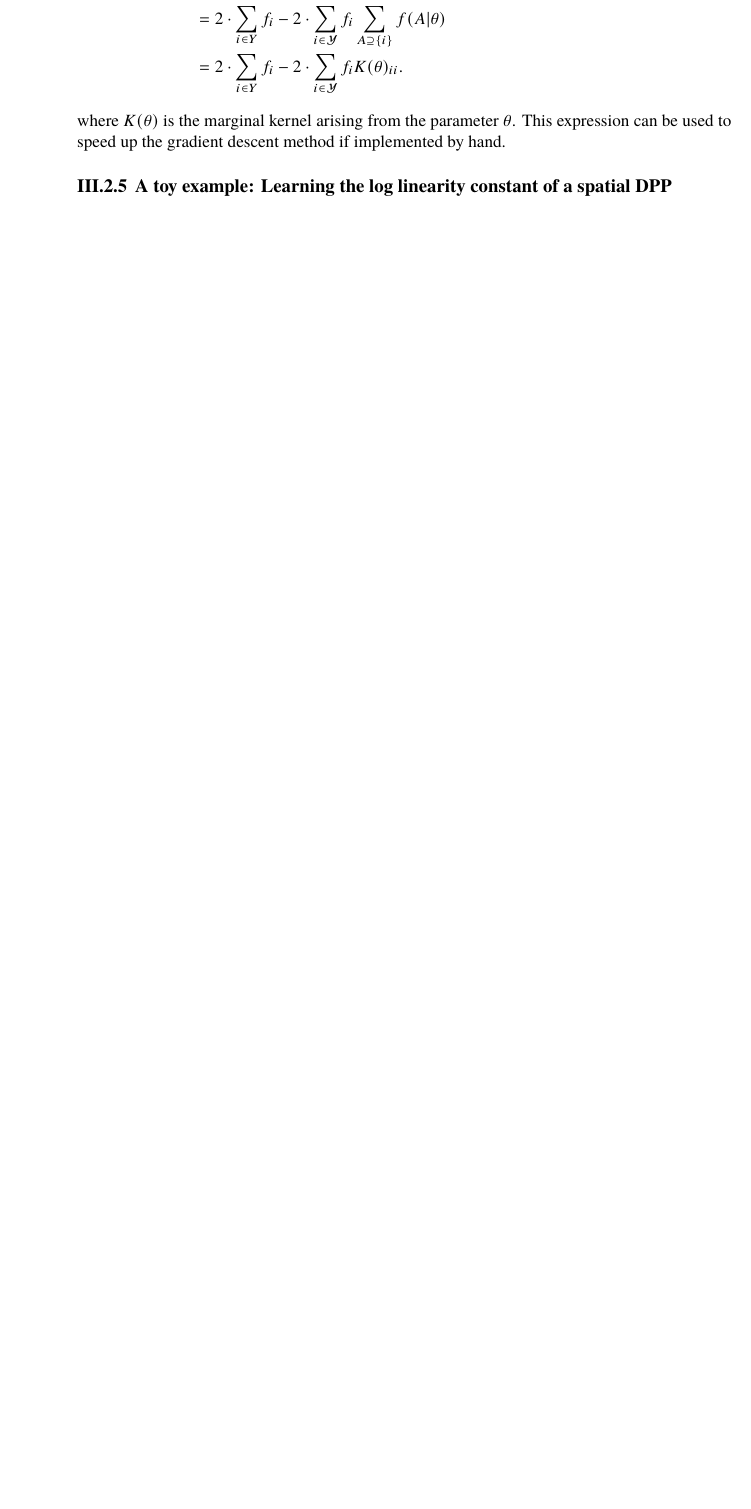
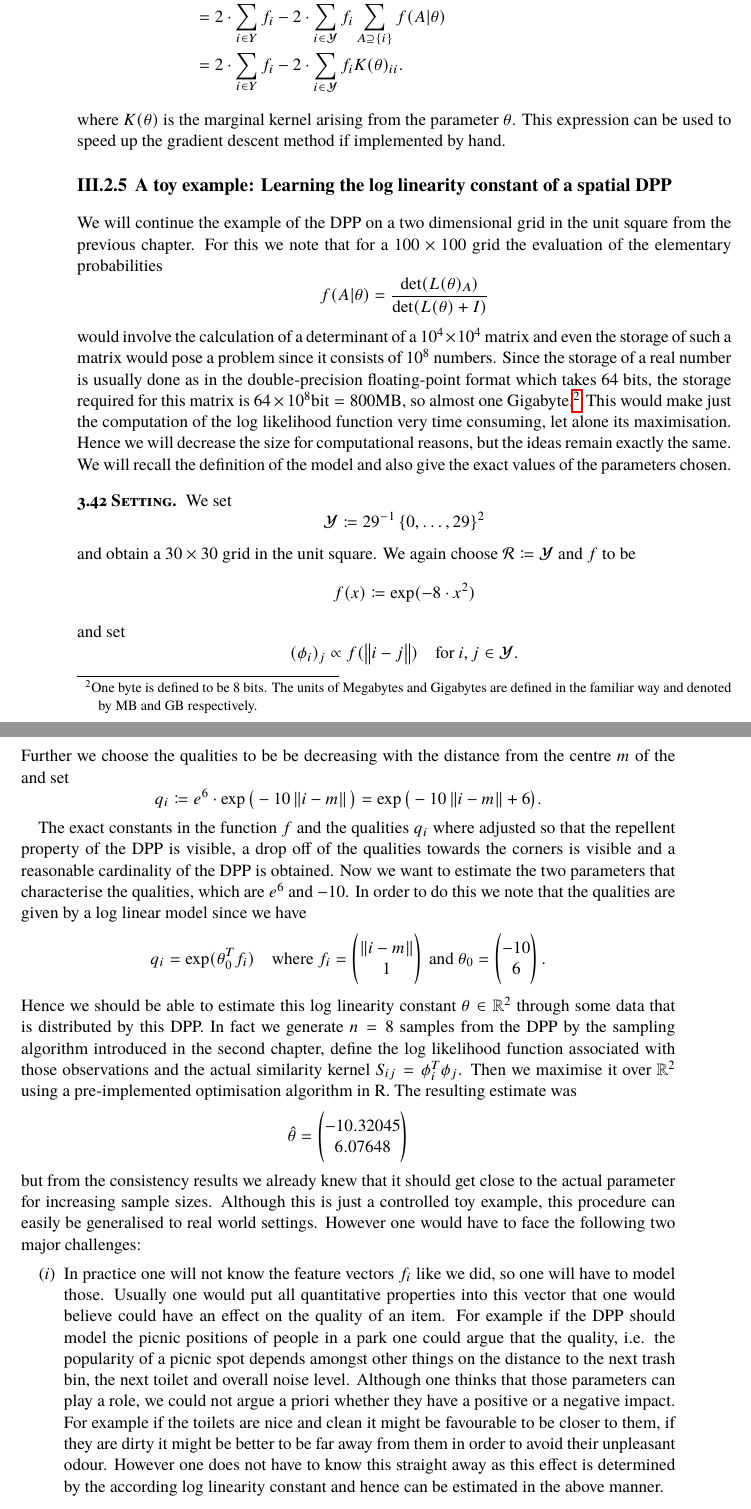
Before and after one commit to muellerjohannes/thesis-write-up, a LaTeX thesis (MSc-thesis.tex, which reads mle.tex): part of page 52 of 84 before the commit and two parts of pages 52 and 53 of 85 after it, the two joined at a grey line, cut so that both start at the same text, the shorter picture padded with empty space. Compiled offline with pdfLaTeX; the source files are stored in an older character set and shown here as Unicode; a missing font is replaced by an installed copy or a similar font.

Commit message:
Adding the toy example for the MLE.

```diff
--- a/mle.tex
+++ b/mle.tex
@@ -813,6 +813,41 @@ where \(K(\theta)\) is the marginal kernel arising from the parameter \(\theta\)
 
 \subsection{A toy example: Learning the log linearity constant of a spatial DPP}
 
+We will continue the example of the DPP on a two dimensional grid in the unit square from the previous chapter. For this we note that for a \(100\times100\) grid the evaluation of the elementary probabilities
+\[ f(A|\theta) = \frac{\det(L(\theta)_A)}{\det(L(\theta) + I)} \]
+would involve the calculation of a determinant of a \(10^4\times 10^4\) matrix and even the storage of such a matrix would pose a problem since it consists of \(10^8\) numbers. Since the storage of a real number is usually done as in the double-precision floating-point format which takes \(64\) bits, the storage required for this matrix is \(64\times 10^8\si{bit} = 800\si{MB}\), so almost one Gigabyte.\footnote{One byte is defined to be \(8\) bits. The units of Megabytes and Gigabytes are defined in the familiar way and denoted by \(\si{MB}\) and \(\si{GB}\) respectively.} This would make just the computation of the log likelihood function very time consuming, let alone its maximisation. Hence we will decrease the size %of the grid to \(30\times30\)
+for computational reasons, but the ideas remain exactly the same.
+We will recall the definition of the model and also give the exact values of the parameters chosen.
+
+\begin{emp}[Setting]
+We set
+\[\mathcal Y \coloneqq 29^{-1} \left\{ 0, \dots, 29\right\}^2 \]%\left\{ (i, j) \mid 39\cdot  \right\} \]
+and obtain a \(30\times 30\) grid in the unit square. We again choose \(\mathcal R \coloneqq \mathcal Y \) and \(f\) to be %the normal density with mean \(0\) and variance \(10>0\). Then we choose the similarity feature vectors to be
+\[f(x) \coloneqq \exp( - 8\cdot x^2) \]
+and set
+\[(\phi_i)_j\propto f(\left\lVert i - j \right\rVert) \quad \text{for } i, j\in\mathcal Y.\]
+Further we choose the qualities to be be decreasing with the distance from the centre \(m\) of the and set
+\[q_i\coloneqq e^6 \cdot \exp\big(-10 \left\lVert i - m \right\rVert\big) = \exp\big( - 10\left\lVert i - m \right\rVert + 6\big). \]
+\end{emp}
+
+The exact constants in the function \(f\) and the qualities \(q_i\) where adjusted so that the repellent property of the DPP is visible, a drop off of the qualities towards the corners is visible and a reasonable cardinality of the DPP is obtained. Now we want to estimate the two parameters that characterise the qualities, which are \(e^6\) and \(-10\). In order to do this we note that the qualities are given by a log linear model since we have
+\[q_i = \exp(\theta_0^Tf_i) \quad \text{where } f_i = \begin{pmatrix}
+\left\lVert i - m \right\rVert \\ 1
+\end{pmatrix} \text{ and } \theta_0 = \begin{pmatrix}
+-10 \\ 6
+\end{pmatrix}.\]
+Hence we should be able to estimate this log linearity constant \(\theta\in\mathbb R^2\) through some data that is distributed by this DPP. In fact we generate \(n=8\) samples from the DPP by the sampling algorithm introduced in the second chapter, define the log likelihood function associated with those observations and the actual similarity kernel \(S_{ij} = \phi_i^T\phi_j\). Then we maximise it over \(\mathbb R^2\) using a pre-implemented optimisation algorithm in R. The resulting estimate was
+\[\hat\theta = \begin{pmatrix}
+-10.32045 \\   6.07648
+\end{pmatrix}\]
+but from the consistency results we already knew that it should get close to the actual parameter for increasing sample sizes. Although this is just a controlled toy example, this procedure can easily be generalised to real world settings. However one would have to face the following two major challenges:
+\begin{enumerate}
+\item In practice one will not know the feature vectors \(f_i\) like we did, so one will have to model those. Usually one would put all quantitative properties into this vector that one would believe could have an effect on the quality of an item. For example if the DPP should model the picnic positions of people in a park one could argue that the quality, i.e. the popularity of a picnic spot depends amongst other things on the distance to the next trash bin, the next toilet and overall noise level. Although one thinks that those parameters can play a role, we could not argue a priori whether they have a positive or a negative impact. For example if the toilets are nice and clean it might be favourable to be closer to them, if they are dirty it might be better to be far away from them in order to avoid their unpleasant odour. However one does not have to know this straight away as this effect is determined by the according log linearity constant and hence can be estimated in the above manner.
+\item Secondly and maybe even more impartantly the actual similarity kernel is also unknown and hence one also has to come up with a reasonable model for it. Either this can be done by purely relying on models created by people familiar with the real world phenomenon that is being investigated, or one could also try to estimated the similarity kernel itself.
+\end{enumerate}•
+
+
+
 \subsection{Further learning approaches}
 
 \subsubsection{Learning for conditional DPPs}
```
Also changed, not shown: MSc-thesis.pdf.
